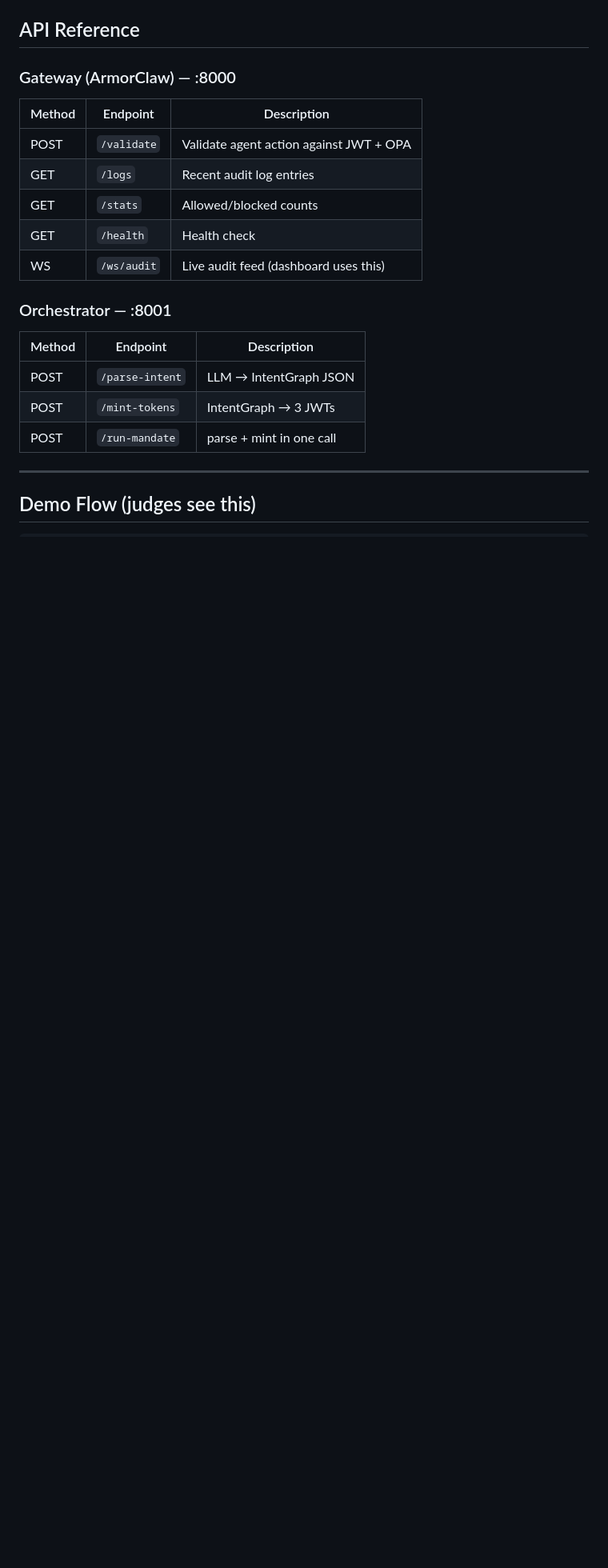
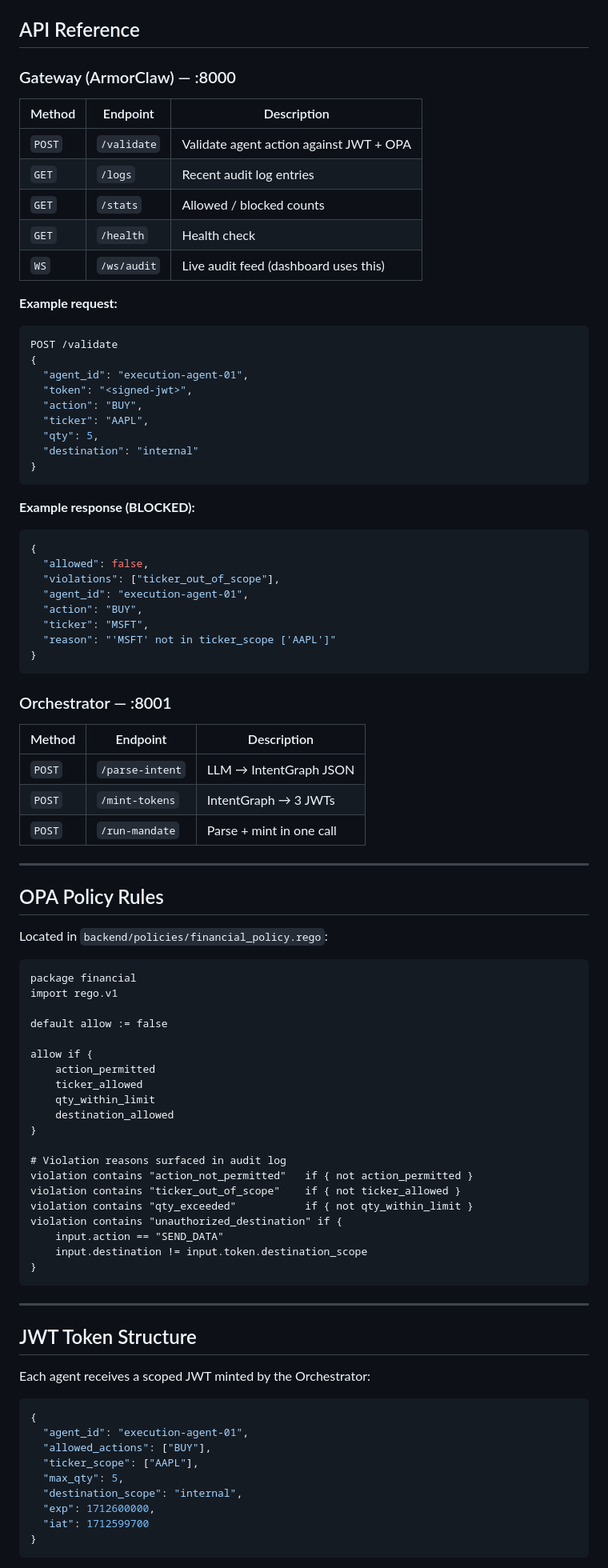
Before and after one commit to abhayaaatriv/Intentional.ai, a Markdown page: README.md, the part around one of its changes. Shown at 80% size. Drawn GitHub-style; blank space fills up the shorter version.

````diff
--- a/README.md
+++ b/README.md
@@ -91,20 +78,89 @@ python demo.py
 
 | Method | Endpoint | Description |
 |--------|----------|-------------|
-| POST | `/validate` | Validate agent action against JWT + OPA |
-| GET | `/logs` | Recent audit log entries |
-| GET | `/stats` | Allowed/blocked counts |
-| GET | `/health` | Health check |
-| WS | `/ws/audit` | Live audit feed (dashboard uses this) |
+| `POST` | `/validate` | Validate agent action against JWT + OPA |
+| `GET` | `/logs` | Recent audit log entries |
+| `GET` | `/stats` | Allowed / blocked counts |
+| `GET` | `/health` | Health check |
+| `WS` | `/ws/audit` | Live audit feed (dashboard uses this) |
+
+**Example request:**
+```json
+POST /validate
+{
+  "agent_id": "execution-agent-01",
+  "token": "<signed-jwt>",
+  "action": "BUY",
+  "ticker": "AAPL",
+  "qty": 5,
+  "destination": "internal"
+}
+```
+
+**Example response (BLOCKED):**
+```json
+{
+  "allowed": false,
+  "violations": ["ticker_out_of_scope"],
+  "agent_id": "execution-agent-01",
+  "action": "BUY",
+  "ticker": "MSFT",
+  "reason": "'MSFT' not in ticker_scope ['AAPL']"
+}
+```
 
 ### Orchestrator — :8001
 
 | Method | Endpoint | Description |
 |--------|----------|-------------|
-| POST | `/parse-intent` | LLM → IntentGraph JSON |
-| POST | `/mint-tokens` | IntentGraph → 3 JWTs |
-| POST | `/run-mandate` | parse + mint in one call |
+| `POST` | `/parse-intent` | LLM → IntentGraph JSON |
+| `POST` | `/mint-tokens` | IntentGraph → 3 JWTs |
+| `POST` | `/run-mandate` | Parse + mint in one call |
 
 ---
 
-## Demo Flow (judges see this)
+## OPA Policy Rules
+
+Located in `backend/policies/financial_policy.rego`:
+
+```rego
+package financial
+import rego.v1
+
+default allow := false
+
+allow if {
+    action_permitted
+    ticker_allowed
+    qty_within_limit
+    destination_allowed
+}
+
+# Violation reasons surfaced in audit log
+violation contains "action_not_permitted"   if { not action_permitted }
+violation contains "ticker_out_of_scope"    if { not ticker_allowed }
+violation contains "qty_exceeded"           if { not qty_within_limit }
+violation contains "unauthorized_destination" if {
+    input.action == "SEND_DATA"
+    input.destination != input.token.destination_scope
+}
+```
+
+---
+
+## JWT Token Structure
+
+Each agent receives a scoped JWT minted by the Orchestrator:
+
+```json
+{
+  "agent_id": "execution-agent-01",
+  "allowed_actions": ["BUY"],
+  "ticker_scope": ["AAPL"],
+  "max_qty": 5,
+  "destination_scope": "internal",
+  "exp": 1712600000,
+  "iat": 1712599700
+}
+```
+
````
Also changed, not shown: other parts of README.md (+107 -80 lines).
